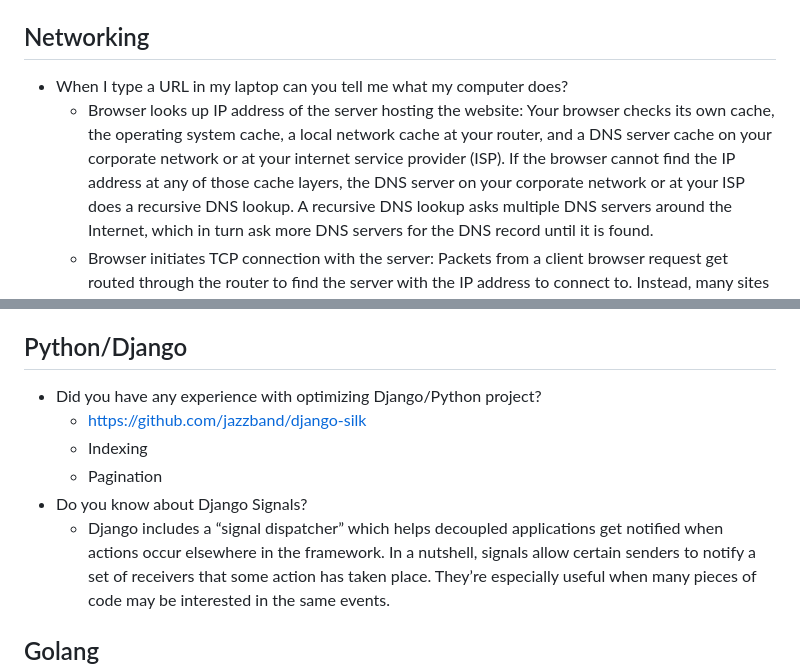
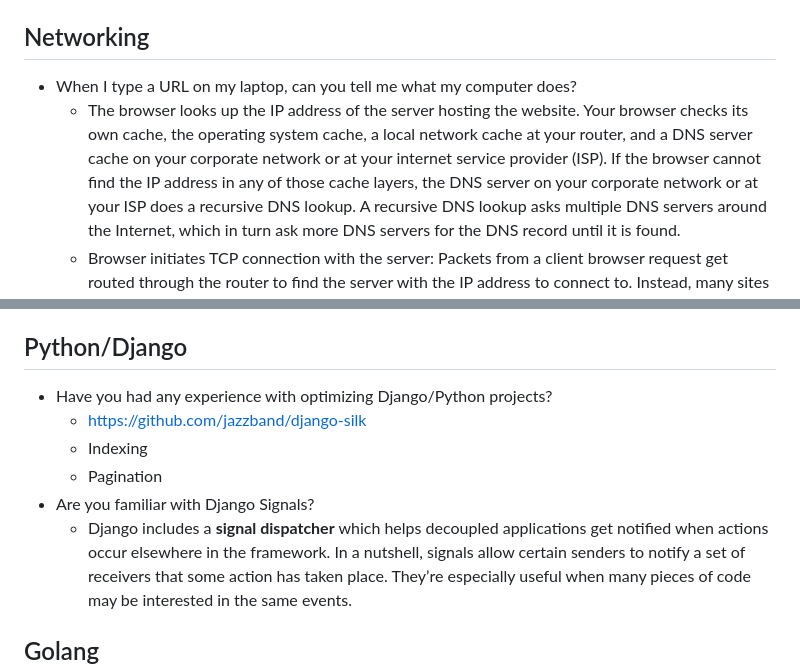
Before and after one commit to 1995parham-teaching/interviews, a Markdown page: questions/README.md, 2 parts joined by grey strips. Drawn GitHub-style.

Commit message:
feat: update questions

```diff
--- a/questions/README.md
+++ b/questions/README.md
@@ -76,11 +76,11 @@ and then ask how the candidate would solve it.
 
 ## Networking
 
-- When I type a URL in my laptop can you tell me what my computer does?
-  - Browser looks up IP address of the server hosting the website: Your browser checks its own cache,
+- When I type a URL on my laptop, can you tell me what my computer does?
+  - The browser looks up the IP address of the server hosting the website. Your browser checks its own cache,
     the operating system cache, a local network cache at your router, and a DNS server cache on your corporate network
     or at your internet service provider (ISP).
-    If the browser cannot find the IP address at any of those cache layers,
+    If the browser cannot find the IP address in any of those cache layers,
     the DNS server on your corporate network or at your ISP does a recursive DNS lookup.
     A recursive DNS lookup asks multiple DNS servers around the Internet,
     which in turn ask more DNS servers for the DNS record until it is found.
@@ -106,12 +106,12 @@ and then ask how the candidate would solve it.
 
 ## Python/Django
 
-- Did you have any experience with optimizing Django/Python project?
+- Have you had any experience with optimizing Django/Python projects?
   - <https://github.com/jazzband/django-silk>
   - Indexing
   - Pagination
-- Do you know about Django Signals?
-  - Django includes a “signal dispatcher” which helps decoupled applications get notified when actions
+- Are you familiar with Django Signals?
+  - Django includes a **signal dispatcher** which helps decoupled applications get notified when actions
     occur elsewhere in the framework.
     In a nutshell, signals allow certain senders to notify a set of receivers that some action has taken place.
     They’re especially useful when many pieces of code may be interested in the same events.
```
